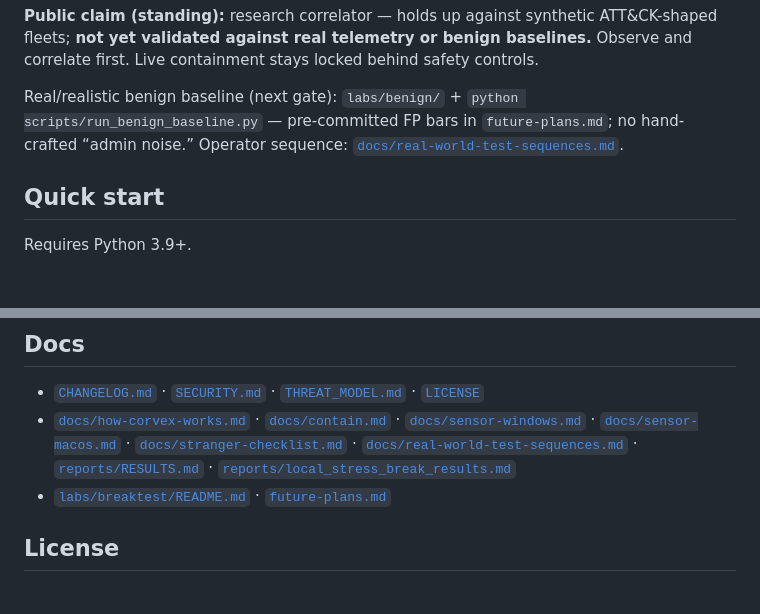
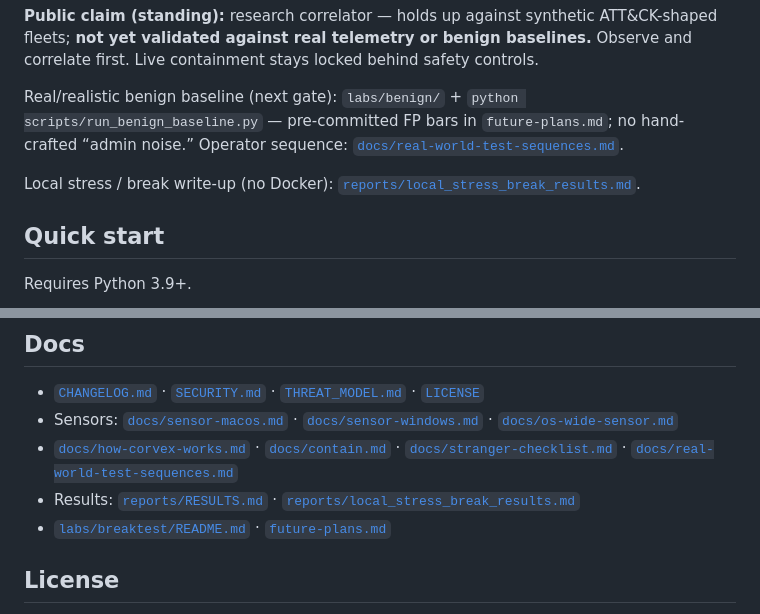
Before and after one commit to Siddarthb07/corvex, a Markdown page: README.md, 2 parts joined by grey strips. Drawn GitHub-style; blank space fills up the shorter version.

```diff
--- a/README.md
+++ b/README.md
@@ -5,6 +5,8 @@ Multi-host **campaign correlator** — stitches weak signals across machines int
 **Public claim (standing):** research correlator — holds up against synthetic ATT&CK-shaped fleets; **not yet validated against real telemetry or benign baselines.** Observe and correlate first. Live containment stays locked behind safety controls.
 
 Real/realistic benign baseline (next gate): `labs/benign/` + `python scripts/run_benign_baseline.py` — pre-committed FP bars in `future-plans.md`; no hand-crafted “admin noise.” Operator sequence: [`docs/real-world-test-sequences.md`](docs/real-world-test-sequences.md).
+
+Local stress / break write-up (no Docker): [`reports/local_stress_break_results.md`](reports/local_stress_break_results.md).
 
 ## Quick start
 
@@ -182,7 +266,9 @@ Reconstruction writes `reconstruction.json` with status `complete` / `partial` /
 ## Docs
 
 - [`CHANGELOG.md`](CHANGELOG.md) · [`SECURITY.md`](SECURITY.md) · [`THREAT_MODEL.md`](THREAT_MODEL.md) · [`LICENSE`](LICENSE)
-- [`docs/how-corvex-works.md`](docs/how-corvex-works.md) · [`docs/contain.md`](docs/contain.md) · [`docs/sensor-windows.md`](docs/sensor-windows.md) · [`docs/sensor-macos.md`](docs/sensor-macos.md) · [`docs/stranger-checklist.md`](docs/stranger-checklist.md) · [`docs/real-world-test-sequences.md`](docs/real-world-test-sequences.md) · [`reports/RESULTS.md`](reports/RESULTS.md) · [`reports/local_stress_break_results.md`](reports/local_stress_break_results.md)
+- Sensors: [`docs/sensor-macos.md`](docs/sensor-macos.md) · [`docs/sensor-windows.md`](docs/sensor-windows.md) · [`docs/os-wide-sensor.md`](docs/os-wide-sensor.md)
+- [`docs/how-corvex-works.md`](docs/how-corvex-works.md) · [`docs/contain.md`](docs/contain.md) · [`docs/stranger-checklist.md`](docs/stranger-checklist.md) · [`docs/real-world-test-sequences.md`](docs/real-world-test-sequences.md)
+- Results: [`reports/RESULTS.md`](reports/RESULTS.md) · [`reports/local_stress_break_results.md`](reports/local_stress_break_results.md)
 - [`labs/breaktest/README.md`](labs/breaktest/README.md) · [`future-plans.md`](future-plans.md)
 
 ## License
```
Also changed, not shown: other parts of README.md (+86 -4 lines).
